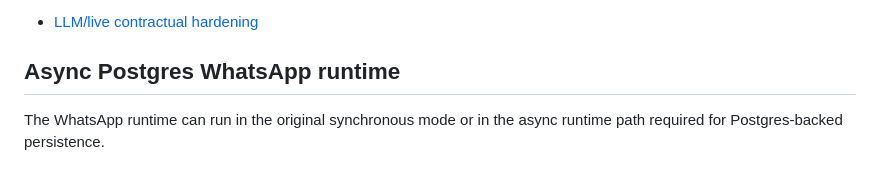
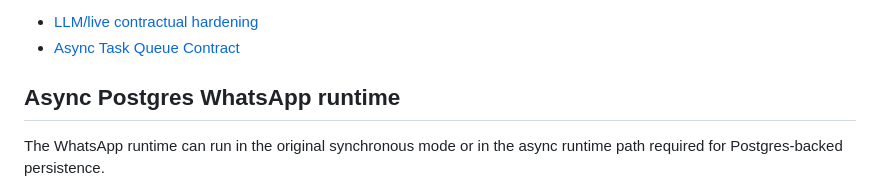
Before and after one commit to crasofuentes-hub/deterministic-agent-system, a Markdown page: README.md, the part around the change. Rendered like a GitHub page.

Commit message:
docs(queue): document async task queue contract

```diff
--- a/README.md
+++ b/README.md
@@ -16,6 +16,7 @@ This repository currently tracks a contractual baseline that is verified locally
 <!-- CURRENT_VERIFIED_BASELINE_END -->
 
 - [LLM/live contractual hardening](docs/LLM_LIVE_HARDENING.md)
+- [Async Task Queue Contract](docs/async-task-queue.md)
 
 <!-- ASYNC_POSTGRES_WHATSAPP_RUNTIME_START -->
 
```
Also changed, not shown: docs/async-task-queue.md (added, +97 -0 lines).
